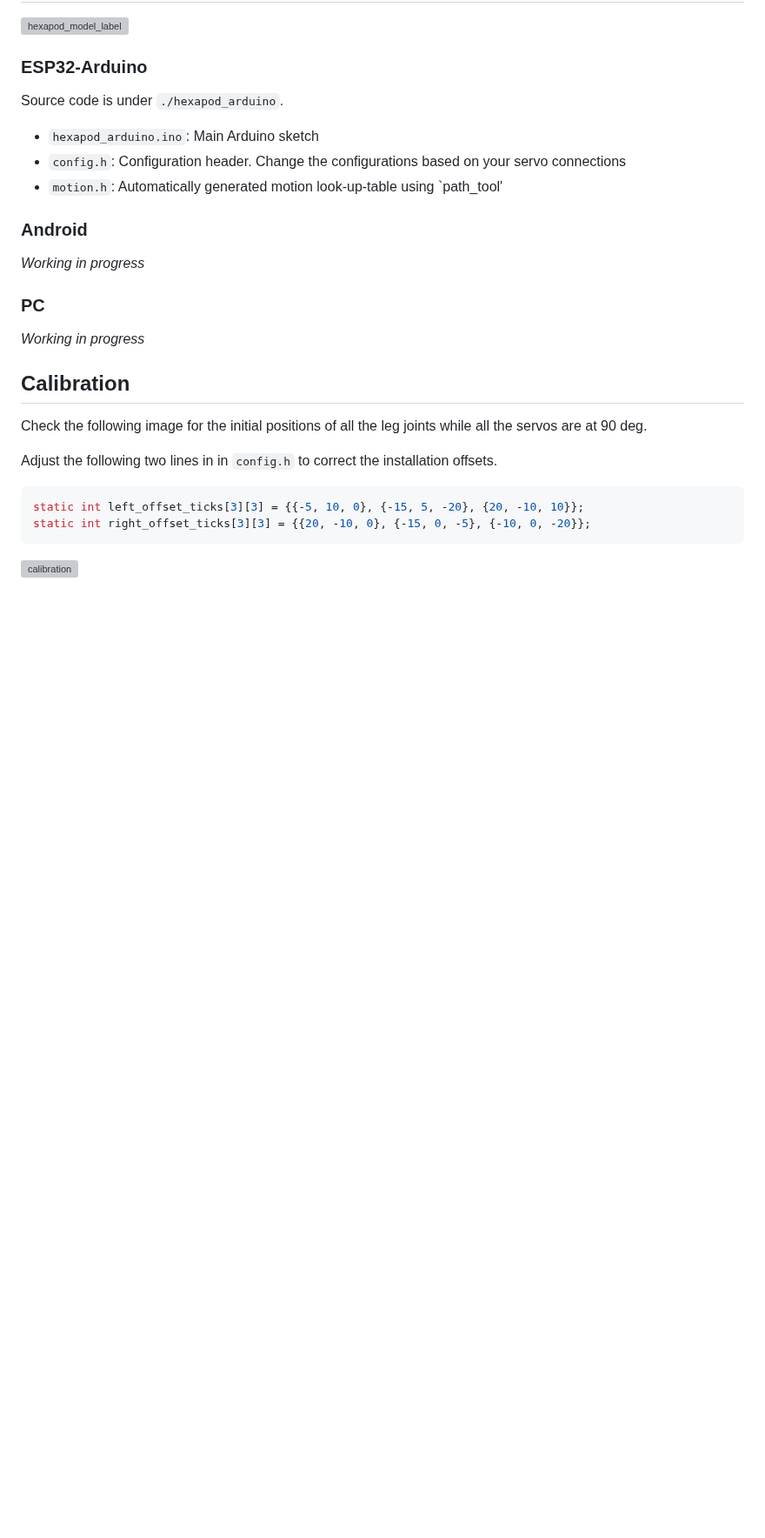
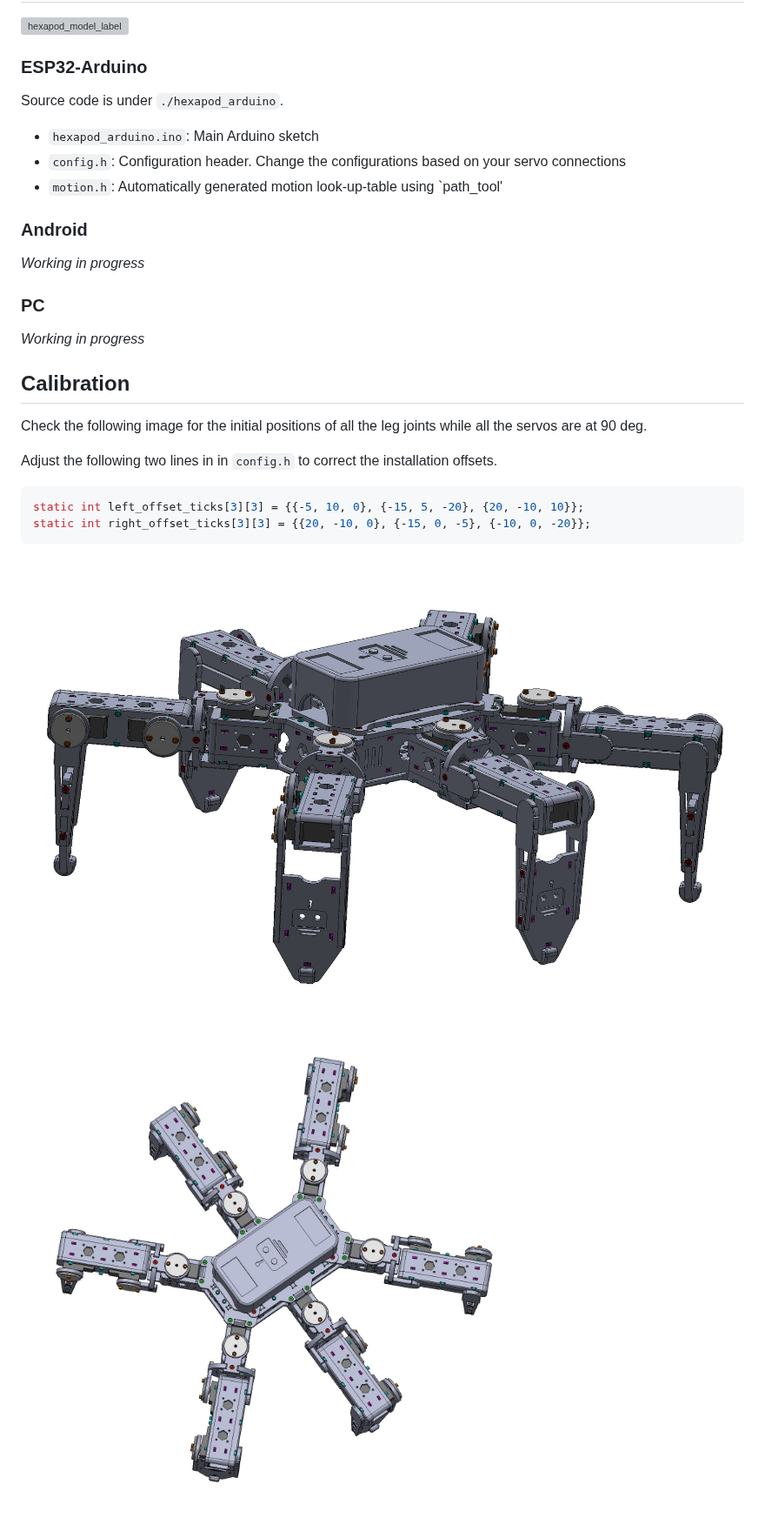
Before and after one commit to rookidroid/hexapod, a Markdown page: README.md, the part around the change. Shown at 87% size. Rendered like a GitHub page; pictures changed too: images/calibration_1.jpg (added), images/calibration_2.jpg (added); blank space fills up the shorter version; grey boxes are pictures that could not be loaded.

Commit message:
update calibration figure

````diff
--- a/README.md
+++ b/README.md
@@ -133,4 +133,6 @@ static int left_offset_ticks[3][3] = {{-5, 10, 0}, {-15, 5, -20}, {20, -10, 10}}
 static int right_offset_ticks[3][3] = {{20, -10, 0}, {-15, 0, -5}, {-10, 0, -20}};
 ```
 
-![calibration](./images/calibration.gif)
+![calibration_1](./images/calibration_1.jpg)
+
+![calibration_2](./images/calibration_2.jpg)
````
Also changed, not shown: 1 other file.
